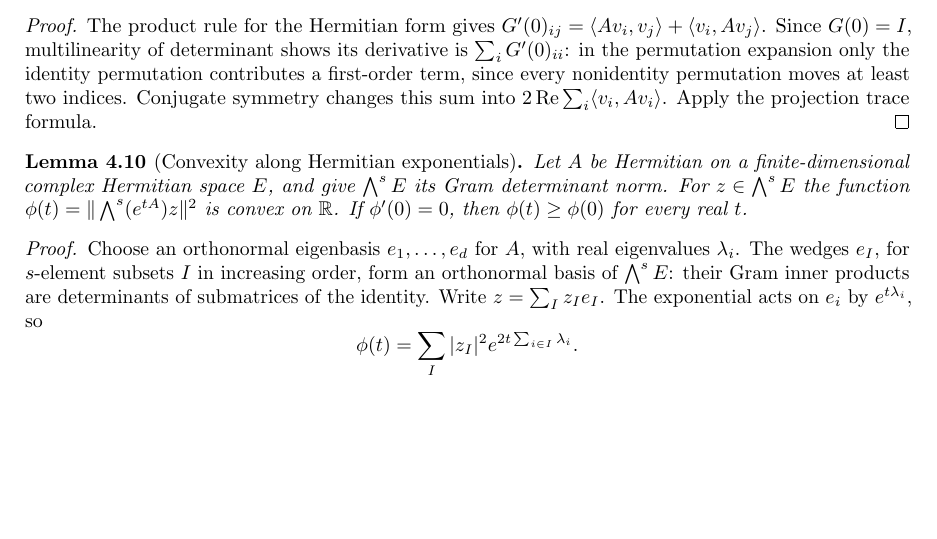
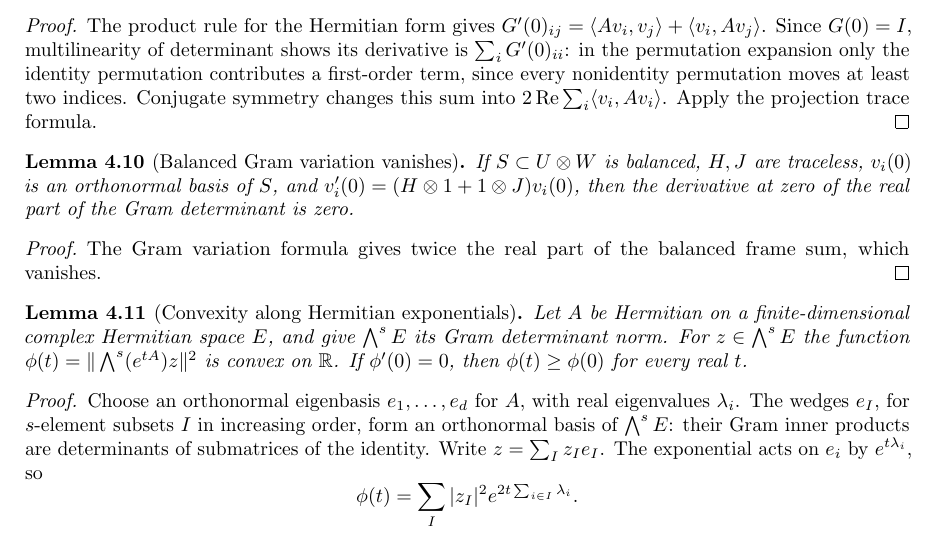
Before and after one commit to YijunYuan/AdelicBostConjecture, a LaTeX thesis (blueprint/src/web.tex, which reads blueprint/src/compactness.tex): part of page 43 of 47, cut so that both start at the same text, the shorter picture padded with empty space. Compiled offline with pdfLaTeX.

Commit message:
Prove the Gram determinant first variation of balanced subspaces
Summary: Differentiate determinant at the identity and the actual Hermitian Gram matrix, obtaining twice the real projection trace and its balanced vanishing; exponential and invariant producers remain open.
Archon-Commit: agent
Archon-Run: 0006
Archon-Role: horizon
Archon-Session: 0002-horizon-BOST-BALANCED
Archon-Task: BOST-BALANCED
Archon-Projects: BostConjecture

```diff
--- a/blueprint/src/compactness.tex
+++ b/blueprint/src/compactness.tex
@@ -228,6 +229,21 @@ permutation contributes a first-order term, since every nonidentity
 permutation moves at least two indices. Conjugate symmetry changes this
 sum into $2\operatorname{Re}\sum_i\langle v_i,Av_i\rangle$.
 Apply the projection trace formula.
+\end{proof}
+
+
+\begin{lemma}[Balanced Gram variation vanishes]
+\label{lem:balanced-gram-variation-zero}
+\uses{lem:balanced-frame-sum,lem:balanced-gram-variation}
+\lean{BostConjecture.Balanced.IsBalanced.hasDerivAt_re_gramDet_zero}\leanok
+If $S\subset U\otimes W$ is balanced, $H,J$ are traceless,
+$v_i(0)$ is an orthonormal basis of $S$, and
+$v_i'(0)=(H\otimes1+1\otimes J)v_i(0)$, then the derivative at zero
+of the real part of the Gram determinant is zero.
+\end{lemma}
+\begin{proof}
+The Gram variation formula gives twice the real part of the balanced
+frame sum, which vanishes.
 \end{proof}
 
 \begin{lemma}[Convexity along Hermitian exponentials]
```
Also changed, not shown: blueprint/src/compactness.tex (5 more changed lines), 1 other file.
